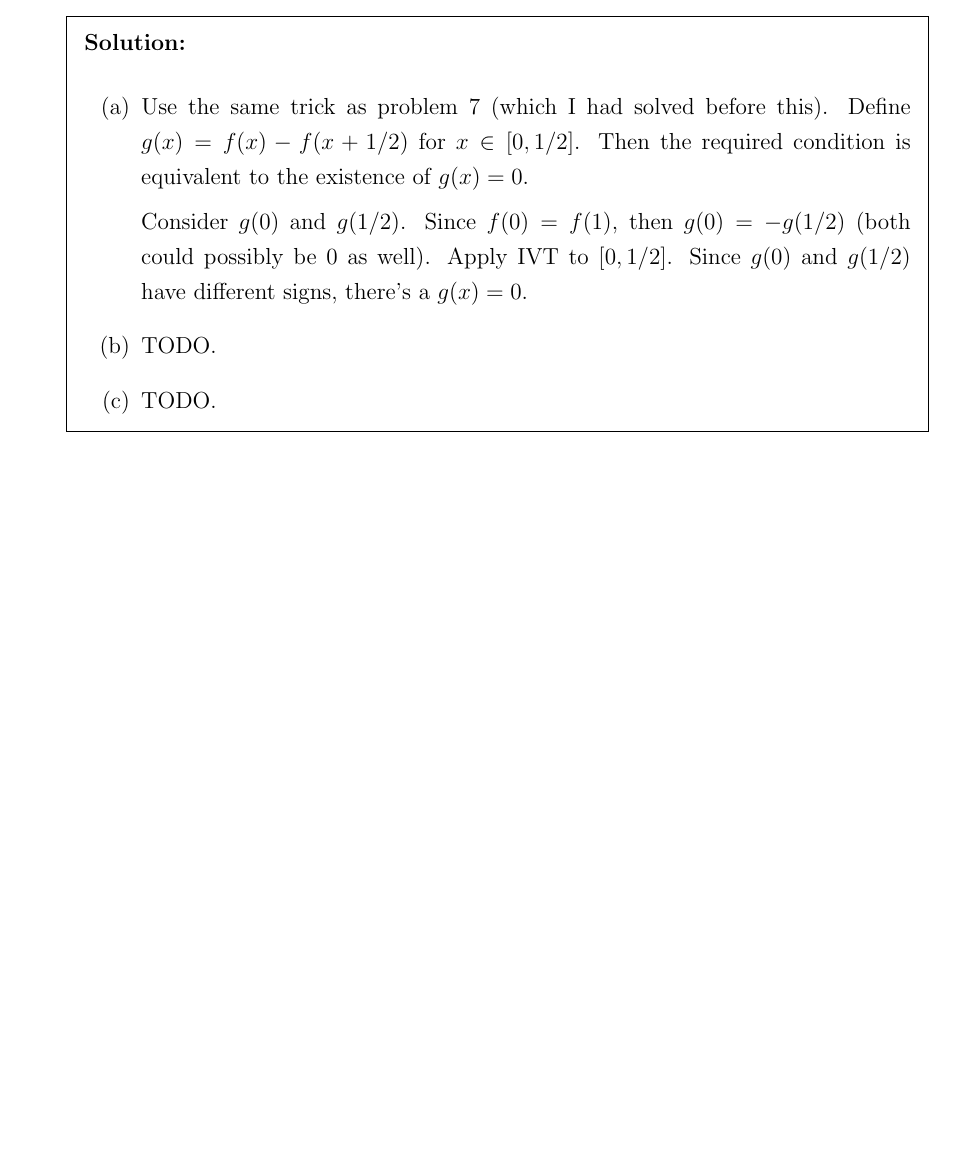
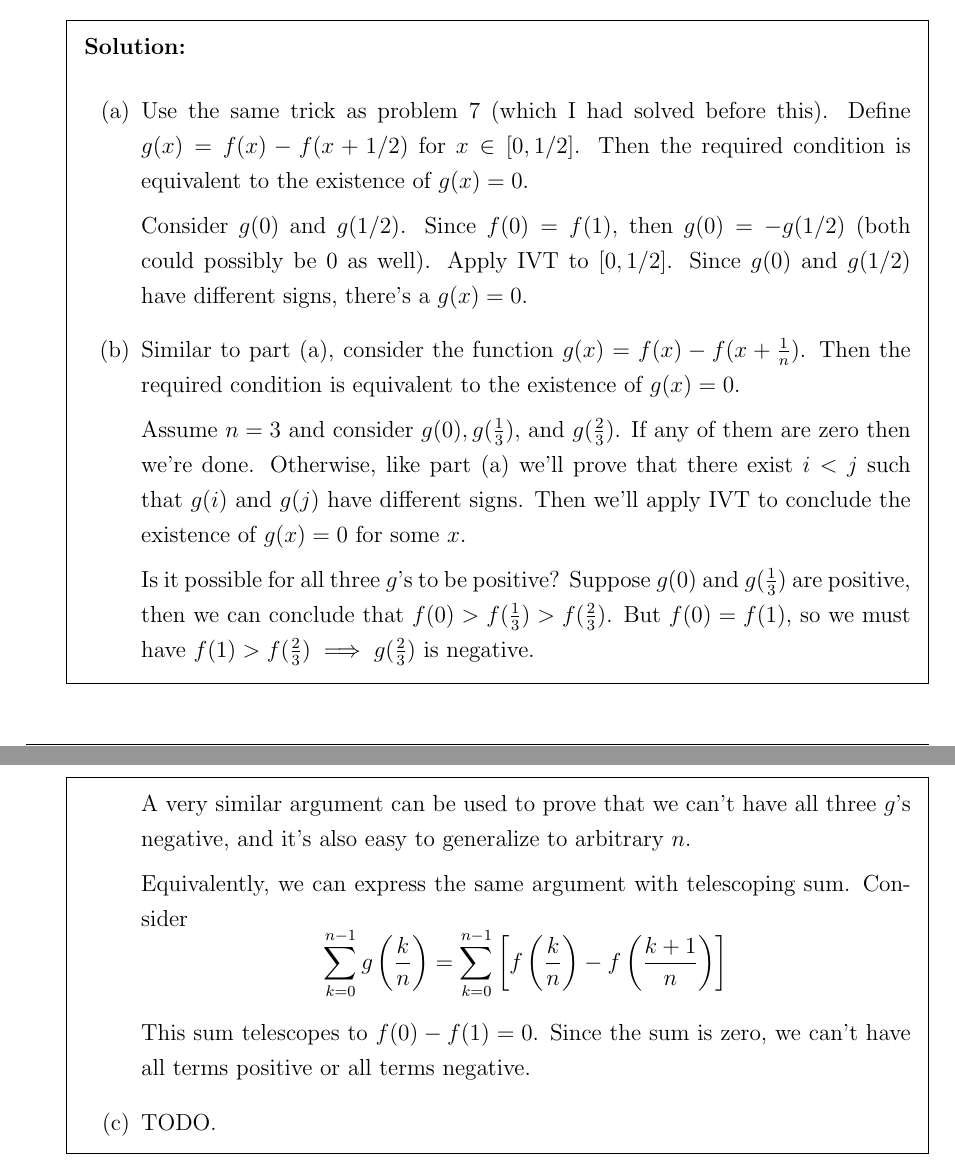
Before and after one commit to handrianv/Understanding-Analysis, a LaTeX document (4_5.tex): part of page 4 of 5 before the commit and two parts of pages 4 and 5 of 6 after it, the two joined at a grey line, cut so that both start at the same text, the shorter picture padded with empty space. The pictures show the PDF file 4_5.pdf that the author committed with the source.

Commit message:
4.5.6 (b)

```diff
--- a/4_5.tex
+++ b/4_5.tex
@@ -128,7 +128,20 @@ Show $F$ is either empty or uncountable.
     Consider $g(0)$ and $g(1/2)$. Since $f(0)=f(1)$, then $g(0)=-g(1/2)$ (both could possibly be 0 as well). Apply IVT to $[0, 1/2]$. Since $g(0)$ and $g(1/2)$
     have different signs, there's a $g(x)=0$.
 
-    \item TODO.
+    \item Similar to part (a), consider the function $g(x) = f(x) - f(x + \frac{1}{n})$. Then the required condition is equivalent to the existence of $g(x) = 0$.
+
+    Assume $n=3$ and consider $g(0), g(\frac{1}{3}), $ and $g(\frac{2}{3})$. If any of them are zero then we're done. Otherwise, like part (a) we'll prove that there exist
+    $i < j$ such that $g(i)$ and $g(j)$ have different signs. Then we'll apply IVT to conclude the existence of $g(x)=0$ for some $x$.
+
+    Is it possible for all three $g$'s to be positive? Suppose $g(0)$ and $g(\frac{1}{3})$ are positive, then we can conclude that $f(0) > f(\frac{1}{3}) > f(\frac{2}{3})$.
+    But $f(0)=f(1)$, so we must have $f(1) > f(\frac{2}{3}) \implies g(\frac{2}{3})$ is negative.
+
+    A very similar argument can be used to prove that we can't have all three $g$'s negative, and it's also easy to generalize to arbitrary $n$.
+
+    Equivalently, we can express the same argument with telescoping sum. Consider
+    \[\sum_{k=0}^{n-1}g\left(\frac{k}{n}\right) = \sum_{k=0}^{n-1}\left[ f\left(\frac{k}{n}\right) - f\left(\frac{k+1}{n}\right) \right]\]
+
+    This sum telescopes to $f(0)-f(1)=0$. Since the sum is zero, we can't have all terms positive or all terms negative.
     \item TODO.
   \end{enumerate}
 \end{solution}
```
Also changed, not shown: 4_5.pdf.
